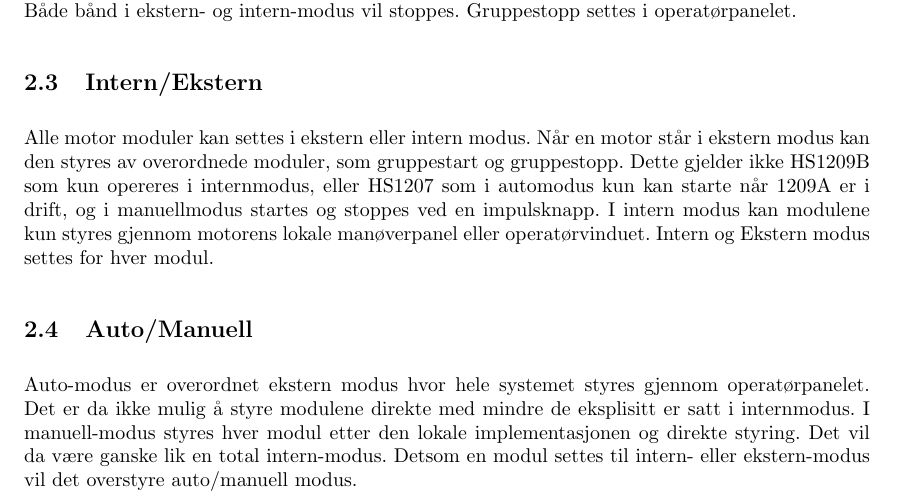
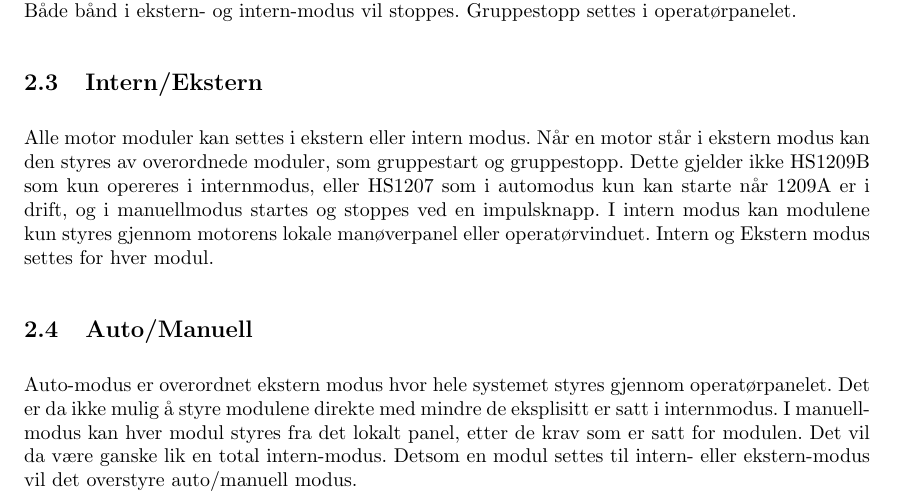
Before and after one commit to knobbie/instr, a LaTeX document (top.tex, which reads moduser.tex): part of page 4 of 6, cut so that both start at the same text. Compiled offline with pdfLaTeX.

Commit message:
Update moduser.tex

```diff
--- a/moduser.tex
+++ b/moduser.tex
@@ -9,4 +9,4 @@
 	Alle motor moduler kan settes i ekstern eller intern modus. Når en motor står i ekstern modus kan den styres av overordnede moduler, som gruppestart og gruppestopp. Dette gjelder ikke HS1209B som kun opereres i internmodus, eller HS1207 som i automodus kun kan starte når 1209A er i drift, og i manuellmodus startes og stoppes ved en impulsknapp. I intern modus kan modulene kun styres gjennom motorens lokale manøverpanel eller operatørvinduet. Intern og Ekstern modus settes for hver modul.
 
 \subsection{Auto/Manuell}
-	Auto-modus er overordnet ekstern modus hvor hele systemet styres gjennom operatørpanelet. Det er da ikke mulig å styre modulene direkte med mindre de eksplisitt er satt i internmodus.	I manuell-modus styres hver modul etter den lokale implementasjonen og direkte styring. Det vil da være ganske lik en total intern-modus. Detsom en modul settes til intern- eller ekstern-modus vil det overstyre auto/manuell modus.
+	Auto-modus er overordnet ekstern modus hvor hele systemet styres gjennom operatørpanelet. Det er da ikke mulig å styre modulene direkte med mindre de eksplisitt er satt i internmodus. I manuell-modus kan hver modul styres fra det lokalt panel, etter de krav som er satt for modulen. Det vil da være ganske lik en total intern-modus. Detsom en modul settes til intern- eller ekstern-modus vil det overstyre auto/manuell modus.
```
